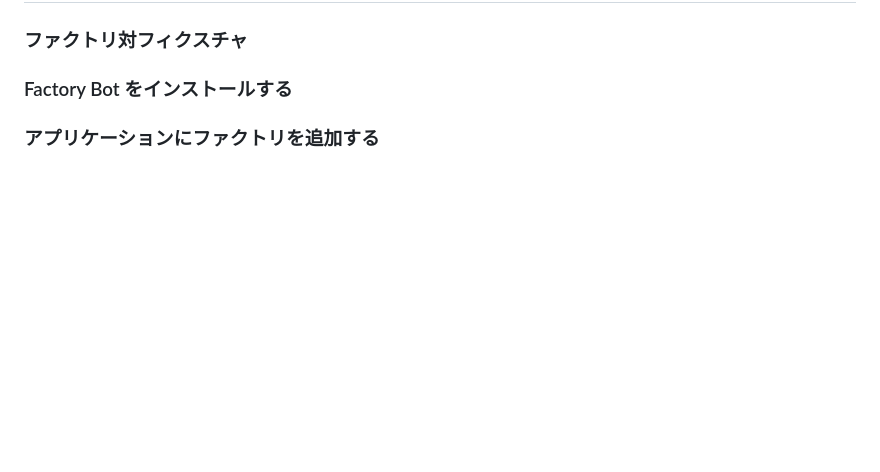
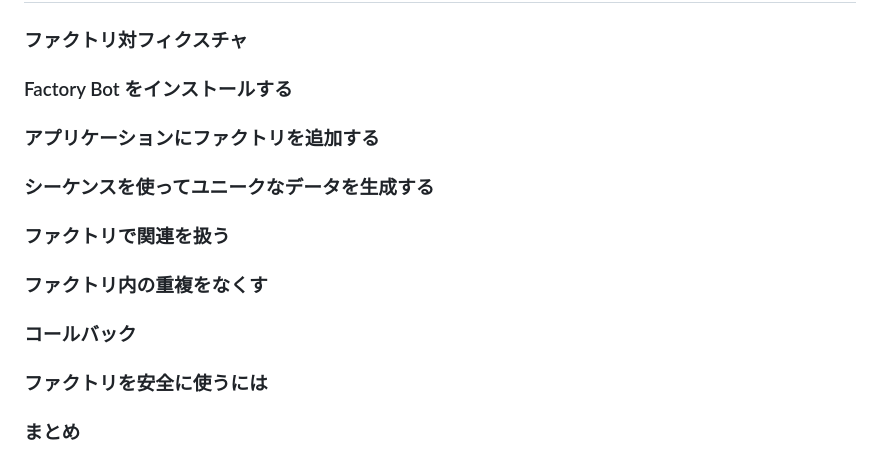
Before and after one commit to futaro0405/knowledge, a Markdown page: note/RSpec/RSpecによるRailsテスト入門.md, the part around the change. Drawn GitHub-style; blank space fills up the shorter version.

Commit message:
vault backup: 2024-05-20 12:55:53

```diff
--- a/note/RSpec/RSpecによるRailsテスト入門.md
+++ b/note/RSpec/RSpecによるRailsテスト入門.md
@@ -607,3 +607,16 @@ end
 ### Factory Bot をインストールする
 
 ### アプリケーションにファクトリを追加する
+
+### シーケンスを使ってユニークなデータを⽣成する
+
+### ファクトリで関連を扱う
+
+### ファクトリ内の重複をなくす
+
+
+### コールバック
+
+### ファクトリを安全に使うには
+
+### まとめ
```
